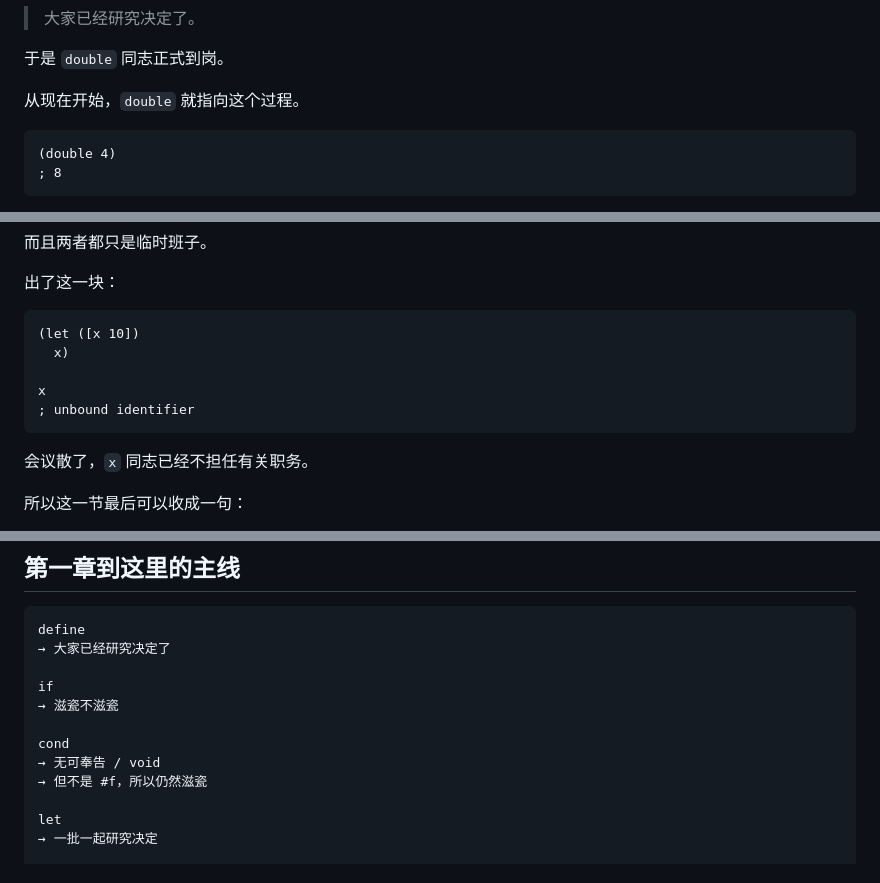
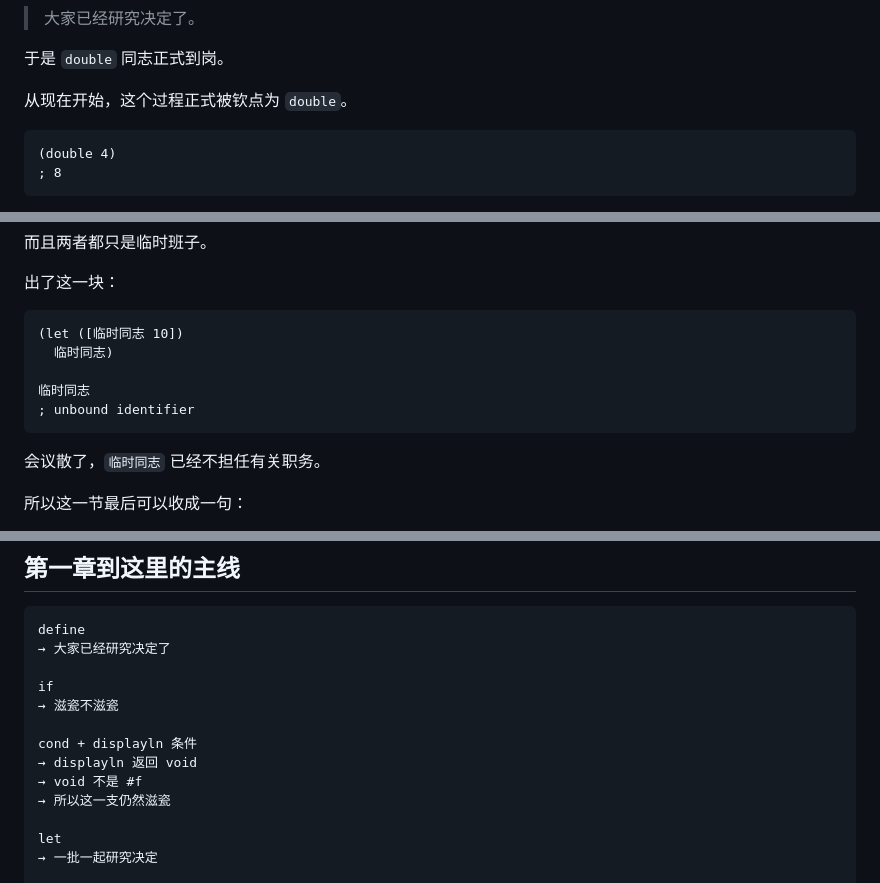
Before and after one commit to hanamiakishimo/hanamiakishimo.github.io, a Markdown page: racket.html.draft.md, 3 parts joined by grey strips. GitHub-like rendering.

````diff
--- a/racket.html.draft.md
+++ b/racket.html.draft.md
@@ -81,7 +82,7 @@ define double
 
 于是 `double` 同志正式到岗。
 
-从现在开始，`double` 就指向这个过程。
+从现在开始，这个过程正式被钦点为 `double`。
 
 ```racket
 (double 4)
@@ -605,14 +606,14 @@ let*
 出了这一块：
 
 ```racket
-(let ([x 10])
-  x)
-
-x
+(let ([临时同志 10])
+  临时同志)
+
+临时同志
 ; unbound identifier
 ```
 
-会议散了，`x` 同志已经不担任有关职务。
+会议散了，`临时同志` 已经不担任有关职务。
 
 所以这一节最后可以收成一句：
 
@@ -2018,9 +2019,10 @@ define
 if
 → 滋瓷不滋瓷
 
-cond
-→ 无可奉告 / void
-→ 但不是 #f，所以仍然滋瓷
+cond + displayln 条件
+→ displayln 返回 void
+→ void 不是 #f
+→ 所以这一支仍然滋瓷
 
 let
 → 一批一起研究决定
````
Also changed, not shown: other parts of racket.html.draft.md (+1 -0 lines).
